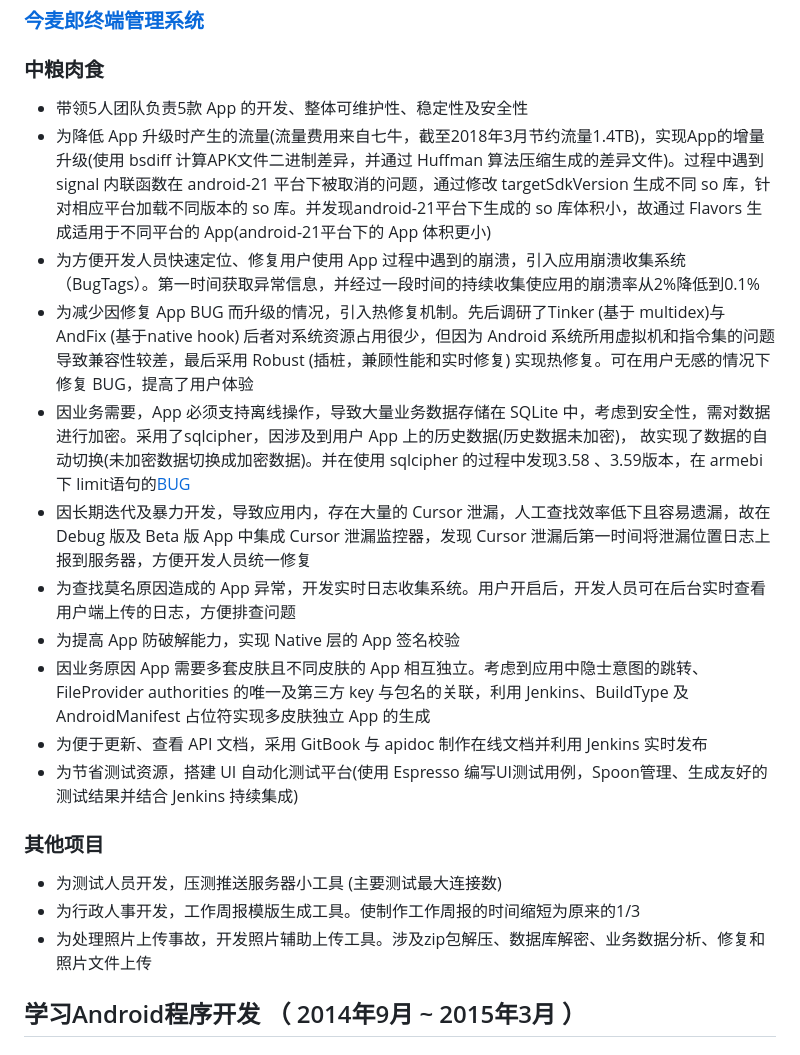
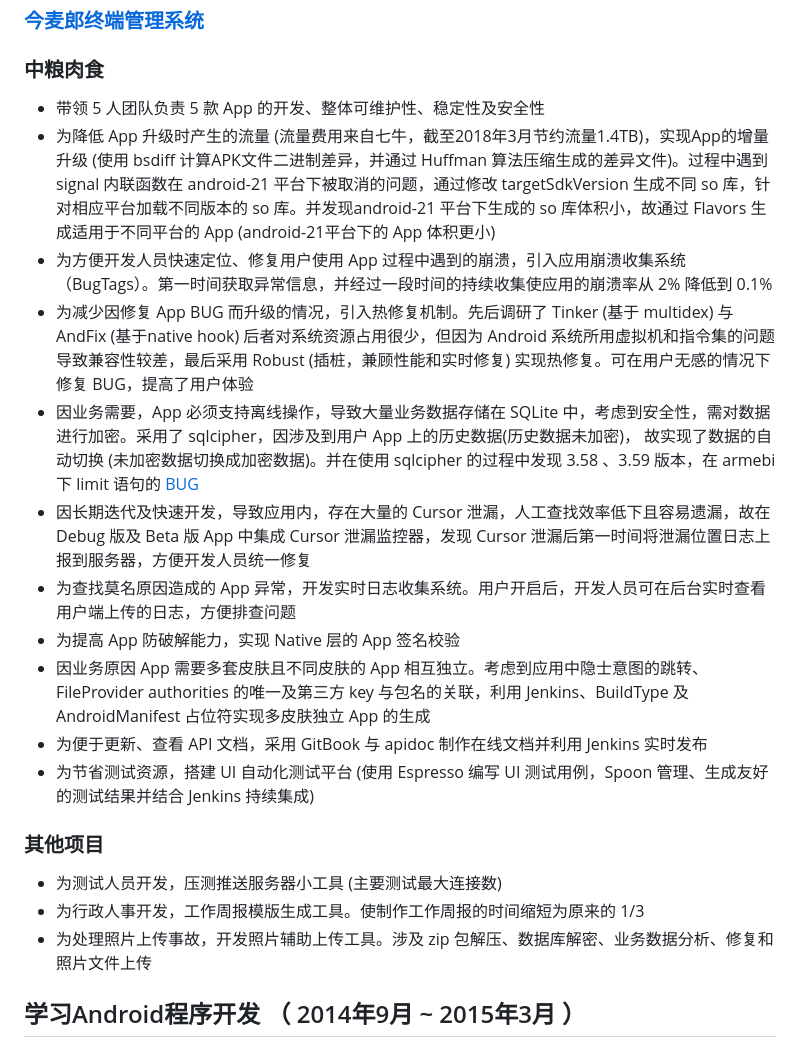
Before and after one commit to sanemars/sanemars.github.io, a Markdown page: resume4Harbin.md, the part around the change. Rendered like a GitHub page.

Commit message:
update resume

```diff
--- a/resume4Harbin.md
+++ b/resume4Harbin.md
@@ -71,23 +71,23 @@
 
 ### 中粮肉食
 
-- 带领5人团队负责5款 App 的开发、整体可维护性、稳定性及安全性
-- 为降低 App 升级时产生的流量(流量费用来自七牛，截至2018年3月节约流量1.4TB)，实现App的增量升级(使用 bsdiff 计算APK文件二进制差异，并通过 Huffman 算法压缩生成的差异文件)。过程中遇到 signal 内联函数在 android-21 平台下被取消的问题，通过修改 targetSdkVersion 生成不同 so 库，针对相应平台加载不同版本的 so 库。并发现android-21平台下生成的 so 库体积小，故通过 Flavors 生成适用于不同平台的 App(android-21平台下的 App 体积更小)
-- 为方便开发人员快速定位、修复用户使用 App 过程中遇到的崩溃，引入应用崩溃收集系统（BugTags）。第一时间获取异常信息，并经过一段时间的持续收集使应用的崩溃率从2%降低到0.1%
-- 为减少因修复 App BUG 而升级的情况，引入热修复机制。先后调研了Tinker (基于 multidex)与 AndFix (基于native hook) 后者对系统资源占用很少，但因为 Android 系统所用虚拟机和指令集的问题导致兼容性较差，最后采用 Robust (插桩，兼顾性能和实时修复) 实现热修复。可在用户无感的情况下修复 BUG，提高了用户体验
-- 因业务需要，App 必须支持离线操作，导致大量业务数据存储在 SQLite 中，考虑到安全性，需对数据进行加密。采用了sqlcipher，因涉及到用户 App 上的历史数据(历史数据未加密)， 故实现了数据的自动切换(未加密数据切换成加密数据)。并在使用 sqlcipher 的过程中发现3.58 、3.59版本，在 armebi 下 limit语句的[BUG](https://github.com/sqlcipher/android-database-sqlcipher/issues/374)
-- 因长期迭代及暴力开发，导致应用内，存在大量的 Cursor 泄漏，人工查找效率低下且容易遗漏，故在 Debug 版及 Beta 版 App 中集成 Cursor 泄漏监控器，发现 Cursor 泄漏后第一时间将泄漏位置日志上报到服务器，方便开发人员统一修复
+- 带领 5 人团队负责 5 款 App 的开发、整体可维护性、稳定性及安全性
+- 为降低 App 升级时产生的流量 (流量费用来自七牛，截至2018年3月节约流量1.4TB)，实现App的增量升级 (使用 bsdiff 计算APK文件二进制差异，并通过 Huffman 算法压缩生成的差异文件)。过程中遇到 signal 内联函数在 android-21 平台下被取消的问题，通过修改 targetSdkVersion 生成不同 so 库，针对相应平台加载不同版本的 so 库。并发现android-21 平台下生成的 so 库体积小，故通过 Flavors 生成适用于不同平台的 App (android-21平台下的 App 体积更小)
+- 为方便开发人员快速定位、修复用户使用 App 过程中遇到的崩溃，引入应用崩溃收集系统（BugTags）。第一时间获取异常信息，并经过一段时间的持续收集使应用的崩溃率从 2% 降低到 0.1%
+- 为减少因修复 App BUG 而升级的情况，引入热修复机制。先后调研了 Tinker (基于 multidex) 与 AndFix (基于native hook) 后者对系统资源占用很少，但因为 Android 系统所用虚拟机和指令集的问题导致兼容性较差，最后采用 Robust (插桩，兼顾性能和实时修复) 实现热修复。可在用户无感的情况下修复 BUG，提高了用户体验
+- 因业务需要，App 必须支持离线操作，导致大量业务数据存储在 SQLite 中，考虑到安全性，需对数据进行加密。采用了 sqlcipher，因涉及到用户 App 上的历史数据(历史数据未加密)， 故实现了数据的自动切换 (未加密数据切换成加密数据)。并在使用 sqlcipher 的过程中发现 3.58 、3.59 版本，在 armebi 下 limit 语句的 [BUG](https://github.com/sqlcipher/android-database-sqlcipher/issues/374)
+- 因长期迭代及快速开发，导致应用内，存在大量的 Cursor 泄漏，人工查找效率低下且容易遗漏，故在 Debug 版及 Beta 版 App 中集成 Cursor 泄漏监控器，发现 Cursor 泄漏后第一时间将泄漏位置日志上报到服务器，方便开发人员统一修复
 - 为查找莫名原因造成的 App 异常，开发实时日志收集系统。用户开启后，开发人员可在后台实时查看用户端上传的日志，方便排查问题
 - 为提高 App 防破解能力，实现 Native 层的 App 签名校验
 - 因业务原因 App 需要多套皮肤且不同皮肤的 App 相互独立。考虑到应用中隐士意图的跳转、FileProvider authorities 的唯一及第三方 key 与包名的关联，利用 Jenkins、BuildType 及 AndroidManifest 占位符实现多皮肤独立 App 的生成
 - 为便于更新、查看 API 文档，采用 GitBook 与 apidoc 制作在线文档并利用 Jenkins 实时发布
-- 为节省测试资源，搭建 UI 自动化测试平台(使用 Espresso 编写UI测试用例，Spoon管理、生成友好的测试结果并结合 Jenkins 持续集成)
+- 为节省测试资源，搭建 UI 自动化测试平台 (使用 Espresso 编写 UI 测试用例，Spoon 管理、生成友好的测试结果并结合 Jenkins 持续集成)
 
 ### 其他项目
 
 - 为测试人员开发，压测推送服务器小工具 (主要测试最大连接数)
-- 为行政人事开发，工作周报模版生成工具。使制作工作周报的时间缩短为原来的1/3
-- 为处理照片上传事故，开发照片辅助上传工具。涉及zip包解压、数据库解密、业务数据分析、修复和照片文件上传
+- 为行政人事开发，工作周报模版生成工具。使制作工作周报的时间缩短为原来的 1/3
+- 为处理照片上传事故，开发照片辅助上传工具。涉及 zip 包解压、数据库解密、业务数据分析、修复和照片文件上传
 
 ## 学习Android程序开发 （ 2014年9月 ~ 2015年3月 ）
 
```
Also changed, not shown: 1 other file.
